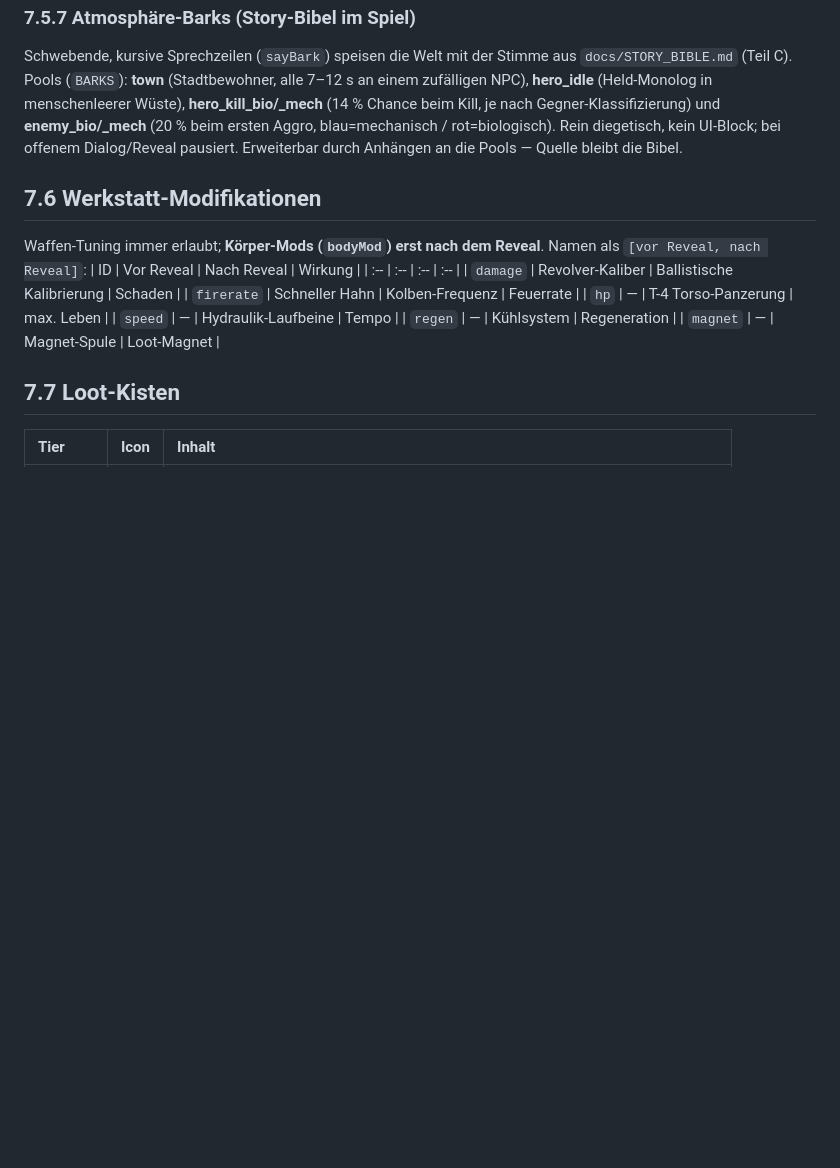
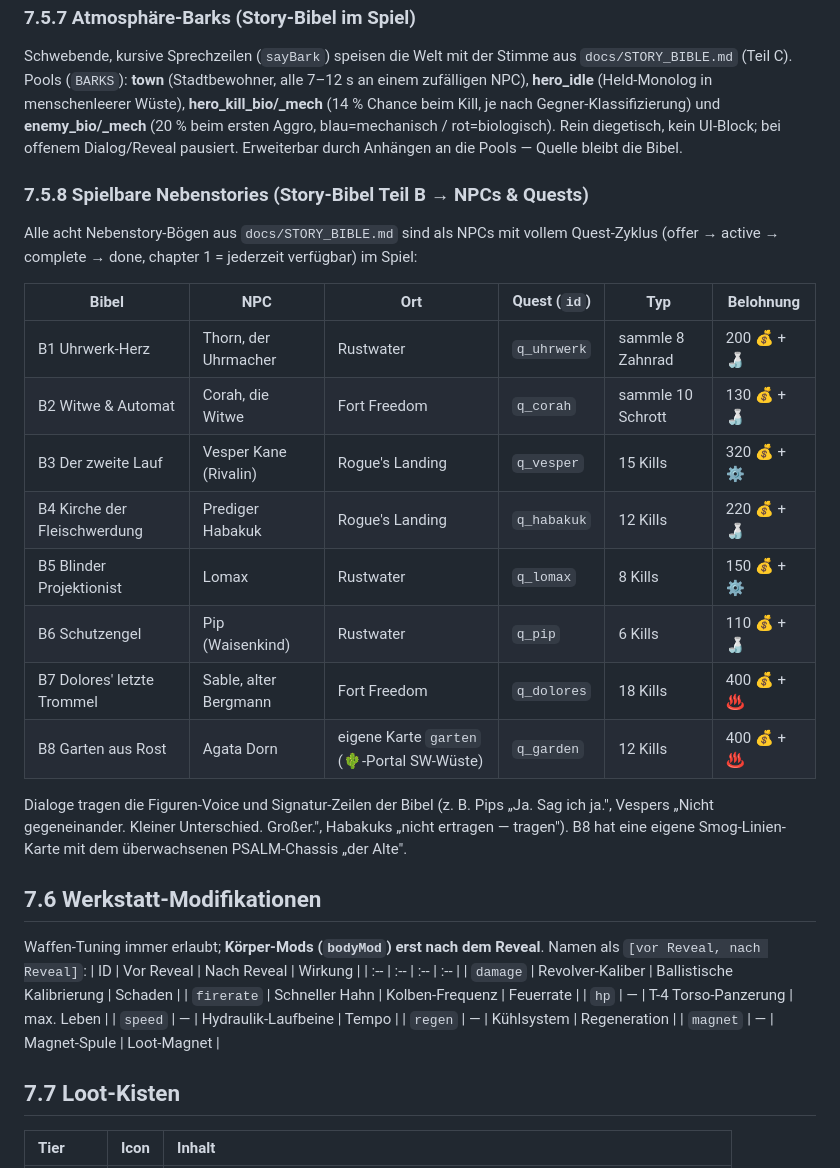
Before and after one commit to s6w5jrpz7n-source/rust-and-lead, a Markdown page: docs/MASTER_GDD.md, the part around the change. Drawn GitHub-style; blank space fills up the shorter version.

Commit message:
Document playable side stories (B1-B8) in GDD

```diff
--- a/docs/MASTER_GDD.md
+++ b/docs/MASTER_GDD.md
@@ -928,6 +928,25 @@ zufälligen NPC), **hero_idle** (Held-Monolog in menschenleerer Wüste), **hero_
 Aggro, blau=mechanisch / rot=biologisch). Rein diegetisch, kein UI-Block; bei offenem Dialog/Reveal
 pausiert. Erweiterbar durch Anhängen an die Pools — Quelle bleibt die Bibel.
 
+### 7.5.8 Spielbare Nebenstories (Story-Bibel Teil B → NPCs & Quests)
+Alle acht Nebenstory-Bögen aus `docs/STORY_BIBLE.md` sind als NPCs mit vollem Quest-Zyklus
+(offer → active → complete → done, chapter 1 = jederzeit verfügbar) im Spiel:
+
+| Bibel | NPC | Ort | Quest (`id`) | Typ | Belohnung |
+|---|---|---|---|---|---|
+| B1 Uhrwerk-Herz | Thorn, der Uhrmacher | Rustwater | `q_uhrwerk` | sammle 8 Zahnrad | 200 💰 + 🍶 |
+| B2 Witwe & Automat | Corah, die Witwe | Fort Freedom | `q_corah` | sammle 10 Schrott | 130 💰 + 🍶 |
+| B3 Der zweite Lauf | Vesper Kane (Rivalin) | Rogue's Landing | `q_vesper` | 15 Kills | 320 💰 + ⚙️ |
+| B4 Kirche der Fleischwerdung | Prediger Habakuk | Rogue's Landing | `q_habakuk` | 12 Kills | 220 💰 + 🍶 |
+| B5 Blinder Projektionist | Lomax | Rustwater | `q_lomax` | 8 Kills | 150 💰 + ⚙️ |
+| B6 Schutzengel | Pip (Waisenkind) | Rustwater | `q_pip` | 6 Kills | 110 💰 + 🍶 |
+| B7 Dolores' letzte Trommel | Sable, alter Bergmann | Fort Freedom | `q_dolores` | 18 Kills | 400 💰 + ♨️ |
+| B8 Garten aus Rost | Agata Dorn | eigene Karte `garten` (🌵-Portal SW-Wüste) | `q_garden` | 12 Kills | 400 💰 + ♨️ |
+
+Dialoge tragen die Figuren-Voice und Signatur-Zeilen der Bibel (z. B. Pips „Ja. Sag ich ja.",
+Vespers „Nicht gegeneinander. Kleiner Unterschied. Großer.", Habakuks „nicht ertragen — tragen").
+B8 hat eine eigene Smog-Linien-Karte mit dem überwachsenen PSALM-Chassis „der Alte".
+
 ## 7.6 Werkstatt-Modifikationen
 Waffen-Tuning immer erlaubt; **Körper-Mods (`bodyMod`) erst nach dem Reveal**. Namen als
 `[vor Reveal, nach Reveal]`:
```
